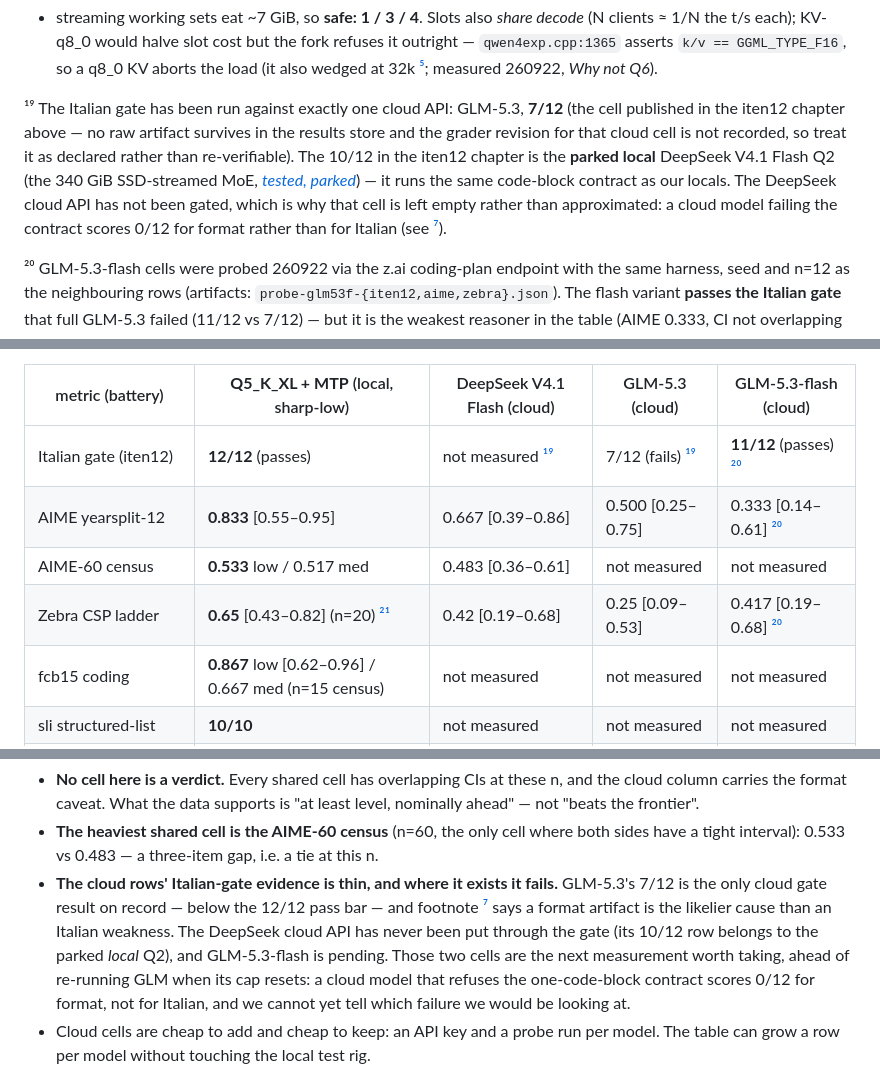
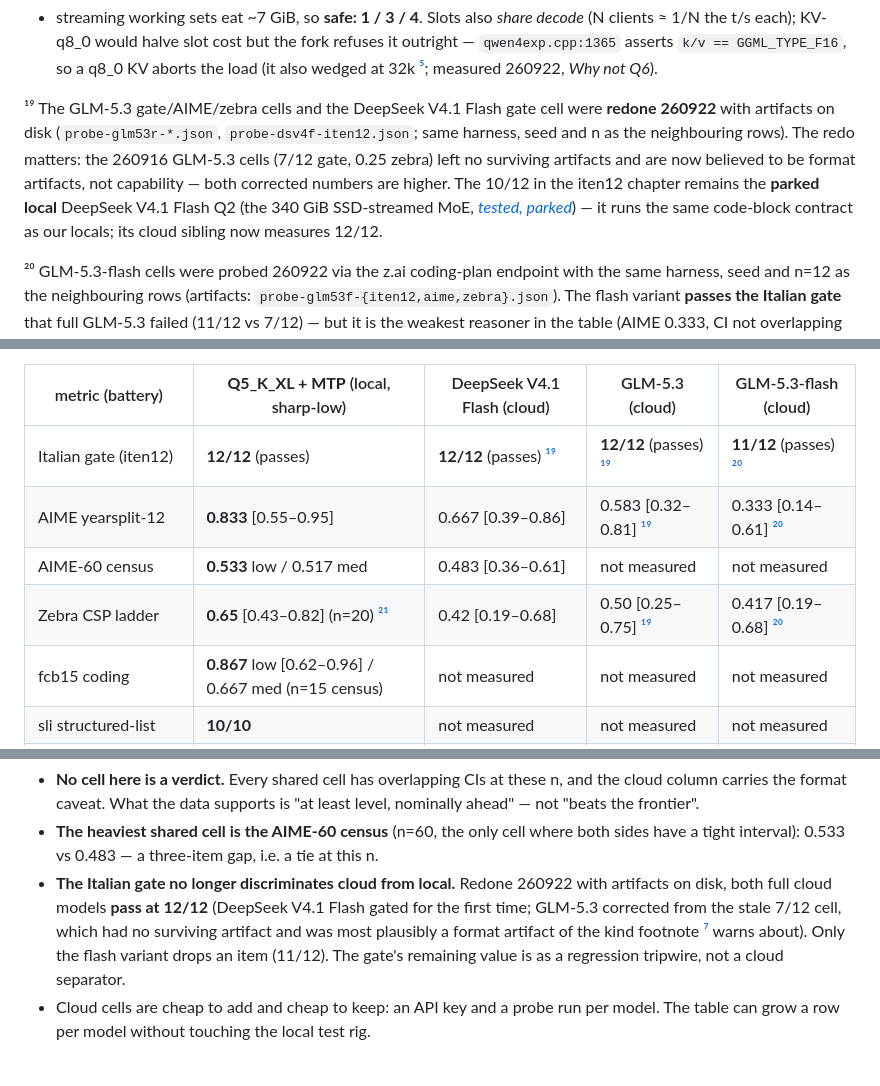
Before and after one commit to PieBru/Strix_AI_Server, a Markdown page: README.md, 3 parts joined by grey strips. Rendered like a GitHub page.

Commit message:
README: cloud cells redone 260922 with artifacts - both full cloud models PASS the Italian gate (DS V4.1 Flash 12/12 first measurement; GLM-5.3 corrected 7/12 -> 12/12, zebra 0.25 -> 0.50, AIME 0.500 -> 0.583); footnote 19 rewritten - the stale 260916 cells were format artifacts, not capability

```diff
--- a/README.md
+++ b/README.md
@@ -311,17 +311,17 @@ halve slot cost but the fork refuses it outright — `qwen4exp.cpp:1365`
 asserts `k/v == GGML_TYPE_F16`, so a q8_0 KV aborts the load (it also
 wedged at 32k [⁵](#fn5); measured 260922, *Why not Q6*).
 
-<a id="fn19"></a>¹⁹ The Italian gate has been run against exactly one cloud API: GLM-5.3,
-**7/12** (the cell published in the iten12 chapter above — no raw artifact
-survives in the results store and the grader revision for that cloud cell
-is not recorded, so treat it as declared rather than re-verifiable). The
-10/12 in the iten12 chapter is the **parked local** DeepSeek V4.1 Flash Q2
-(the 340 GiB SSD-streamed MoE,
+<a id="fn19"></a>¹⁹ The GLM-5.3 gate/AIME/zebra cells and the DeepSeek V4.1 Flash
+gate cell were **redone 260922** with artifacts on disk
+(`probe-glm53r-*.json`, `probe-dsv4f-iten12.json`; same harness, seed and
+n as the neighbouring rows). The redo matters: the 260916 GLM-5.3 cells
+(7/12 gate, 0.25 zebra) left no surviving artifacts and are now believed
+to be format artifacts, not capability — both corrected numbers are
+higher. The 10/12 in the iten12 chapter remains the **parked local**
+DeepSeek V4.1 Flash Q2 (the 340 GiB SSD-streamed MoE,
 [*tested, parked*](#deepseek-v41-flash-q2--tested-parked)) — it runs the
-same code-block contract as our locals. The DeepSeek cloud API has not been
-gated, which is why that cell is left empty rather than approximated: a
-cloud model failing the contract scores 0/12 for format rather than for
-Italian (see [⁷](#fn7)).
+same code-block contract as our locals; its cloud sibling now measures
+12/12.
 
 <a id="fn20"></a>²⁰ GLM-5.3-flash cells were probed 260922 via the z.ai coding-plan
 endpoint with the same harness, seed and n=12 as the neighbouring rows
@@ -912,10 +912,10 @@ effort/thinking tuning on our side).
 
 | metric (battery) | **Q5_K_XL + MTP** (local, sharp-low) | DeepSeek V4.1 Flash (cloud) | GLM-5.3 (cloud) | GLM-5.3-flash (cloud) |
 |---|---|---|---|---|
-| Italian gate (iten12) | **12/12** (passes) | not measured [¹⁹](#fn19) | 7/12 (fails) [¹⁹](#fn19) | **11/12** (passes) [²⁰](#fn20) |
-| AIME yearsplit-12 | **0.833** [0.55–0.95] | 0.667 [0.39–0.86] | 0.500 [0.25–0.75] | 0.333 [0.14–0.61] [²⁰](#fn20) |
+| Italian gate (iten12) | **12/12** (passes) | **12/12** (passes) [¹⁹](#fn19) | **12/12** (passes) [¹⁹](#fn19) | **11/12** (passes) [²⁰](#fn20) |
+| AIME yearsplit-12 | **0.833** [0.55–0.95] | 0.667 [0.39–0.86] | 0.583 [0.32–0.81] [¹⁹](#fn19) | 0.333 [0.14–0.61] [²⁰](#fn20) |
 | AIME-60 census | **0.533** low / 0.517 med | 0.483 [0.36–0.61] | not measured | not measured |
-| Zebra CSP ladder | **0.65** [0.43–0.82] (n=20) [²¹](#fn21) | 0.42 [0.19–0.68] | 0.25 [0.09–0.53] | 0.417 [0.19–0.68] [²⁰](#fn20) |
+| Zebra CSP ladder | **0.65** [0.43–0.82] (n=20) [²¹](#fn21) | 0.42 [0.19–0.68] | 0.50 [0.25–0.75] [¹⁹](#fn19) | 0.417 [0.19–0.68] [²⁰](#fn20) |
 | fcb15 coding | **0.867** low [0.62–0.96] / 0.667 med (n=15 census) | not measured | not measured | not measured |
 | sli structured-list | **10/10** | not measured | not measured | not measured |
 | decode tg128 / weights RAM | **34.8 t/s / 97 GiB, local** | n/a (API) | n/a (API) | n/a (API) |
@@ -928,16 +928,13 @@ supports is "at least level, nominally ahead" — not "beats the frontier".
 - **The heaviest shared cell is the AIME-60 census** (n=60, the only cell
 where both sides have a tight interval): 0.533 vs 0.483 — a three-item
 gap, i.e. a tie at this n.
-- **The cloud rows' Italian-gate evidence is thin, and where it exists it
-fails.** GLM-5.3's 7/12 is the only cloud gate result on record — below the
-12/12 pass bar — and footnote [⁷](#fn7) says a format artifact is the
-likelier cause than an Italian weakness. The DeepSeek cloud API has never
-been put through the gate (its 10/12 row belongs to the parked *local*
-Q2), and GLM-5.3-flash is pending. Those two cells are the next
-measurement worth taking, ahead of re-running GLM when its cap resets: a
-cloud model that refuses the one-code-block contract scores 0/12 for
-format, not for Italian, and we cannot yet tell which failure we would be
-looking at.
+- **The Italian gate no longer discriminates cloud from local.** Redone
+260922 with artifacts on disk, both full cloud models **pass at 12/12**
+(DeepSeek V4.1 Flash gated for the first time; GLM-5.3 corrected from the
+stale 7/12 cell, which had no surviving artifact and was most plausibly a
+format artifact of the kind footnote [⁷](#fn7) warns about). Only the
+flash variant drops an item (11/12). The gate's remaining value is as a
+regression tripwire, not a cloud separator.
 - Cloud cells are cheap to add and cheap to keep: an API key and a probe
 run per model. The table can grow a row per model without touching the
 local test rig.
```
